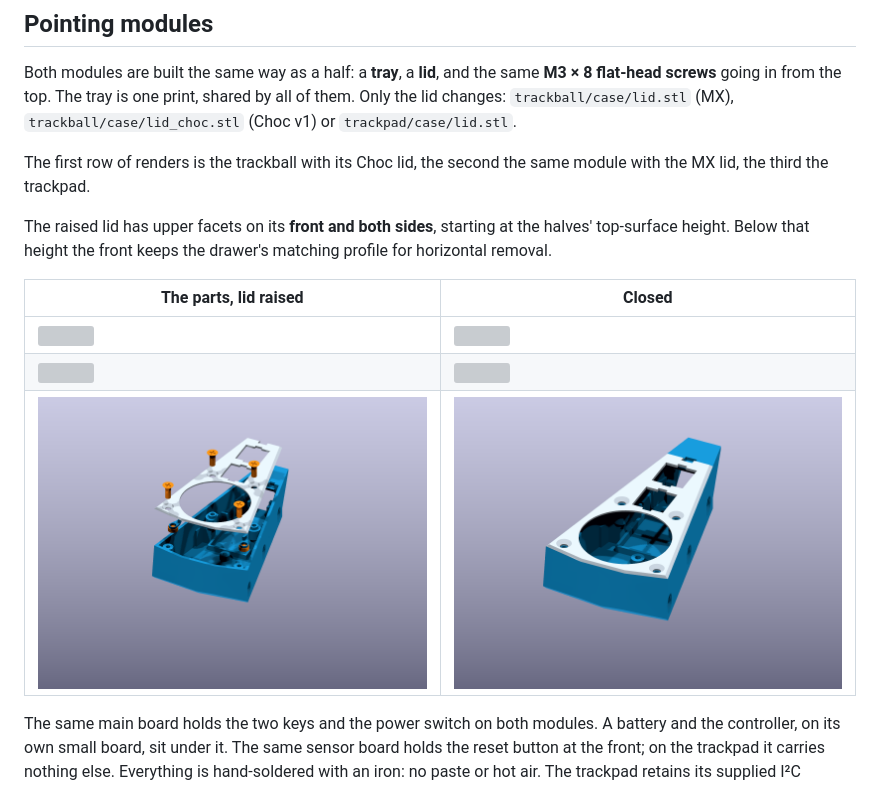
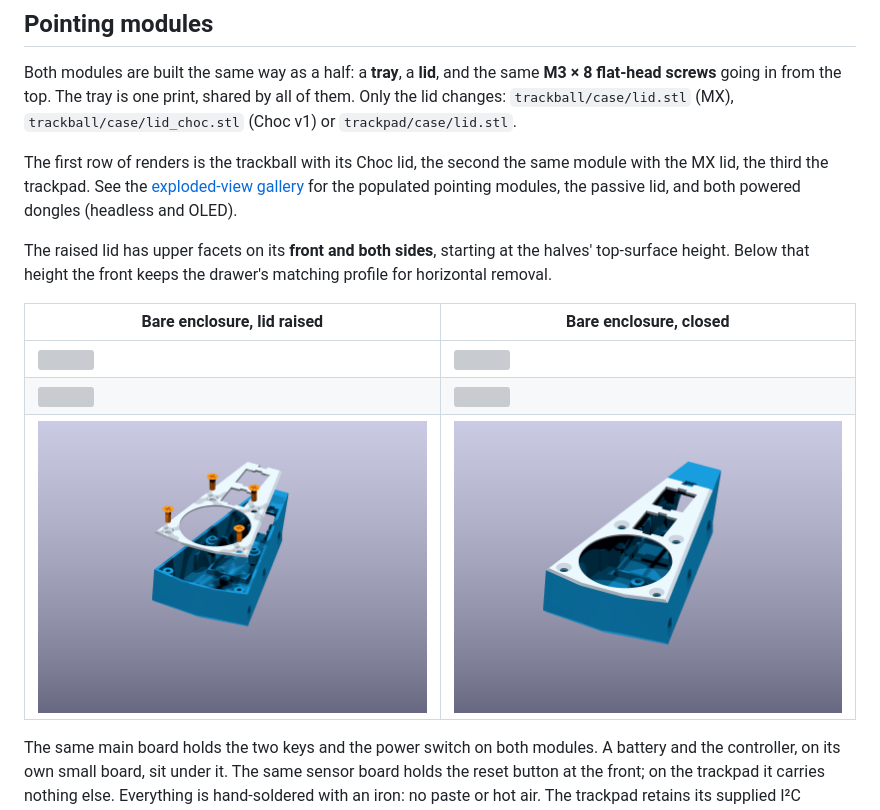
Before and after one commit to rafaelromao/prisma, a Markdown page: BUILD.md, the part around the change. Drawn GitHub-style; pictures changed too: renders/trackpad_seam.png, renders/trackpad_structure.png; grey boxes are pictures that could not be loaded.

Commit message:
Show exploded views for all drawer modules

```diff
--- a/BUILD.md
+++ b/BUILD.md
@@ -178,10 +178,12 @@ Try it on one switch before the board is closed up, with your own puller: the gr
 Both modules are built the same way as a half: a **tray**, a **lid**, and the same **M3 × 8 flat-head screws** going in from the top. The tray is one print, shared by all of them. Only the lid changes: `trackball/case/lid.stl` (MX), `trackball/case/lid_choc.stl` (Choc v1) or `trackpad/case/lid.stl`.
 
 The first row of renders is the trackball with its Choc lid, the second the same module with the MX lid, the third the trackpad.
+See the [exploded-view gallery](index.html#drawer-exploded) for the populated pointing modules,
+the passive lid, and both powered dongles (headless and OLED).
 
 The raised lid has upper facets on its **front and both sides**, starting at the halves' top-surface height. Below that height the front keeps the drawer's matching profile for horizontal removal.
 
-| The parts, lid raised | Closed |
+| Bare enclosure, lid raised | Bare enclosure, closed |
 |---|---|
 | ![](renders/trackball_structure.png) | ![](renders/trackball_seam.png) |
 | ![](renders/trackball_mx_structure.png) | ![](renders/trackball_mx_seam.png) |
```
Also changed, not shown: renders/dongle_headless_structure.png, renders/dongle_oled_structure.png, renders/trackball_mx_assembly.png (added), 6 other files.
